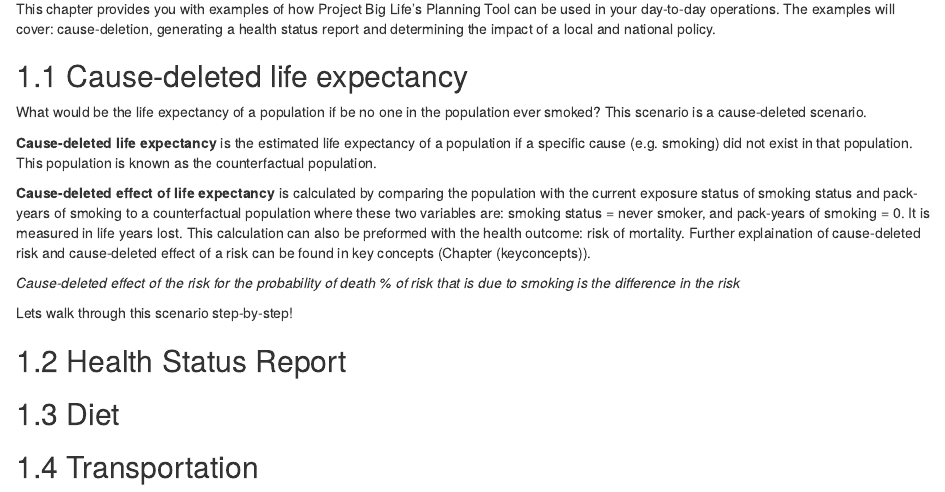
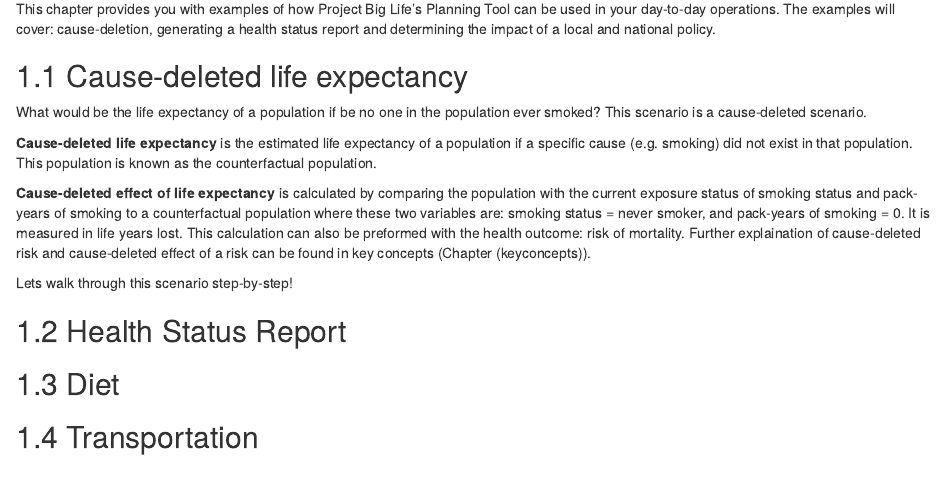
Before and after one commit to Big-Life-Lab/pbl-planning-tool-guide, an R Markdown document (04-Real-Life-Applications.Rmd): the page in a window 1100 px wide, from 70 px down. Rendered offline with R 4.5, knitr and Pandoc, with nearby package versions; drawn as R Markdown's standard HTML page in place of the format the file asks for.

Commit message:
Removed comment to self

```diff
--- a/04-Real-Life-Applications.Rmd
+++ b/04-Real-Life-Applications.Rmd
@@ -10,8 +10,6 @@
 
 **Cause-deleted effect of life expectancy** is calculated by comparing the population with the current exposure status of smoking status and pack-years of smoking to a counterfactual population where these two variables are: smoking status = never smoker, and pack-years of smoking = 0. It is measured in life years lost. This calculation can also be preformed with the health outcome: risk of mortality. Further explaination of cause-deleted risk and cause-deleted effect of a risk can be found in key concepts (Chapter \ref(keyconcepts)).
 
-*Cause-deleted effect of the risk for the probability of death % of risk that is due to smoking is the difference in the risk*
-
 Lets walk through this scenario step-by-step!
 
 
```
